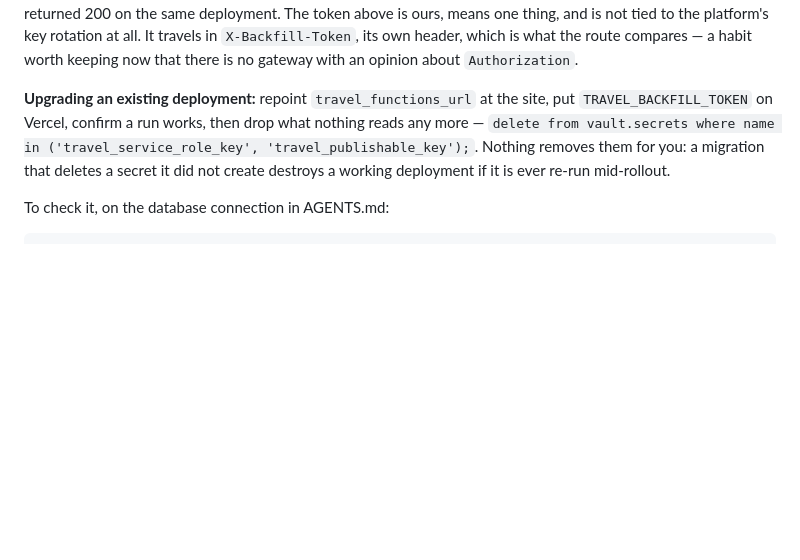
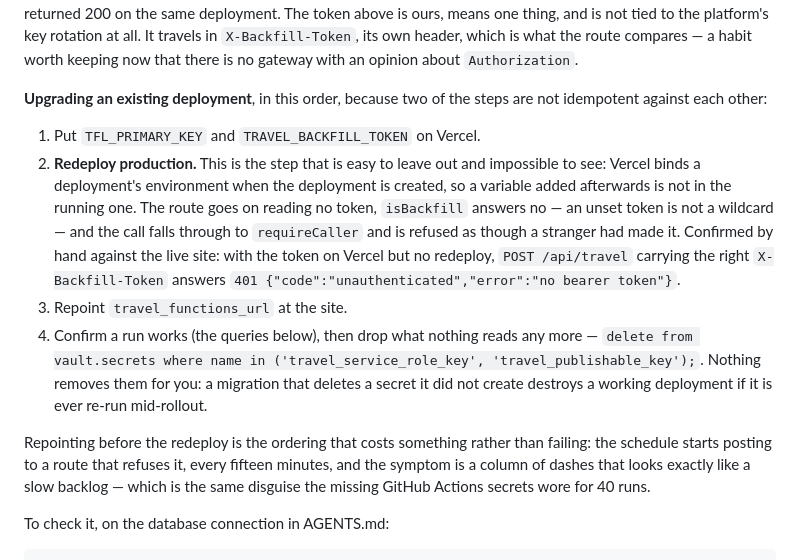
Before and after one commit to noncuro/house-hunt, a Markdown page: SETUP.md, the part around the change. Rendered like a GitHub page; blank space fills up the shorter version.

Commit message:
Put the redeploy in the travel cutover, where leaving it out is invisible
The upgrade paragraph said: repoint the URL, put the token on Vercel, confirm a run works. Following
it in that order does not work, and does not say so.

Vercel binds a deployment's environment when the deployment is created, so a variable added after
the fact is not in the running one. The route reads no token, `isBackfill` answers no — an unset
token is deliberately not a wildcard — and the call falls through to `requireCaller` and is refused
as though a stranger had made it. Reproduced against the live site with the token already on Vercel
and no redeploy since: `POST /api/travel` with the correct `X-Backfill-Token` answers
`401 {"code":"unauthenticated","error":"no bearer token"}`.

So the order matters and is now numbered, with the redeploy as its own step and the reason attached.
Doing it the old way is the expensive kind of wrong rather than the loud kind: the schedule posts to
a route that refuses it every fifteen minutes, and what anybody sees is a column of dashes that
looks exactly like a slow backlog — the same disguise the two missing GitHub Actions secrets wore
for 40 runs, which is the failure this whole area was rebuilt to stop repeating.

```diff
--- a/SETUP.md
+++ b/SETUP.md
@@ -214,11 +214,27 @@ deployment. The token above is ours, means one thing, and is not tied to the pla
 at all. It travels in `X-Backfill-Token`, its own header, which is what the route compares — a habit
 worth keeping now that there is no gateway with an opinion about `Authorization`.
 
-**Upgrading an existing deployment:** repoint `travel_functions_url` at the site, put
-`TRAVEL_BACKFILL_TOKEN` on Vercel, confirm a run works, then drop what nothing reads any more —
-`delete from vault.secrets where name in ('travel_service_role_key', 'travel_publishable_key');`.
-Nothing removes them for you: a migration that deletes a secret it did not create destroys a working
-deployment if it is ever re-run mid-rollout.
+**Upgrading an existing deployment**, in this order, because two of the steps are not idempotent
+against each other:
+
+1. Put `TFL_PRIMARY_KEY` and `TRAVEL_BACKFILL_TOKEN` on Vercel.
+2. **Redeploy production.** This is the step that is easy to leave out and impossible to see: Vercel
+   binds a deployment's environment when the deployment is created, so a variable added afterwards
+   is not in the running one. The route goes on reading no token, `isBackfill` answers no — an unset
+   token is not a wildcard — and the call falls through to `requireCaller` and is refused as though
+   a stranger had made it. Confirmed by hand against the live site: with the token on Vercel but no
+   redeploy, `POST /api/travel` carrying the right `X-Backfill-Token` answers
+   `401 {"code":"unauthenticated","error":"no bearer token"}`.
+3. Repoint `travel_functions_url` at the site.
+4. Confirm a run works (the queries below), then drop what nothing reads any more —
+   `delete from vault.secrets where name in ('travel_service_role_key', 'travel_publishable_key');`.
+   Nothing removes them for you: a migration that deletes a secret it did not create destroys a
+   working deployment if it is ever re-run mid-rollout.
+
+Repointing before the redeploy is the ordering that costs something rather than failing: the
+schedule starts posting to a route that refuses it, every fifteen minutes, and the symptom is a
+column of dashes that looks exactly like a slow backlog — which is the same disguise the missing
+GitHub Actions secrets wore for 40 runs.
 
 To check it, on the database connection in AGENTS.md:
 
```
